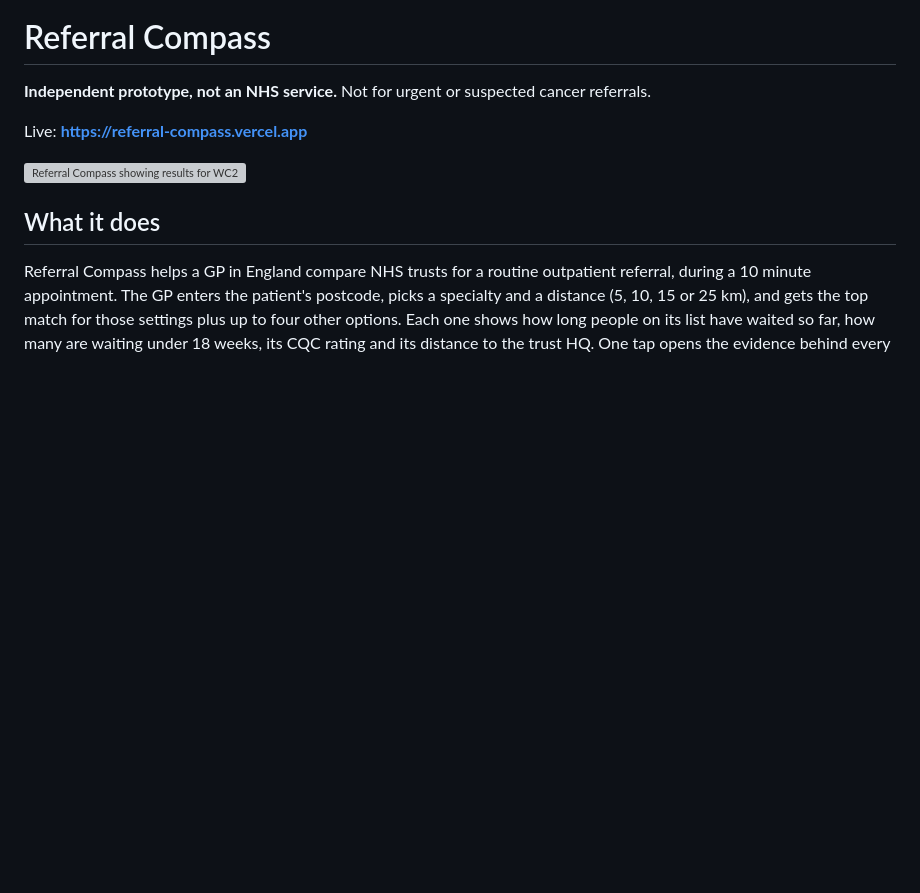
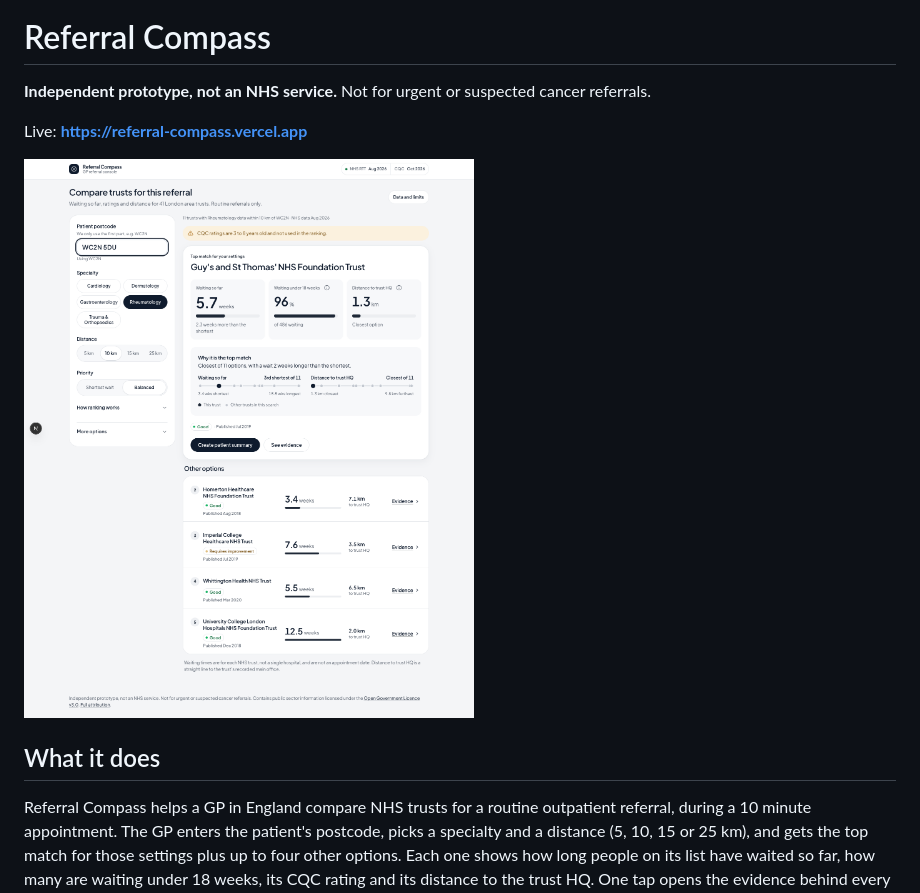
Before and after one commit to varun3445/referral-compass, a Markdown page: README.md, the part around the change. Drawn GitHub-style; pictures changed too: docs/m4k-1440-results.png (added); blank space fills up the shorter version; grey boxes are pictures that could not be loaded.

```diff
--- a/README.md
+++ b/README.md
@@ -4,7 +4,7 @@
 
 Live: **https://referral-compass.vercel.app**
 
-![Referral Compass showing results for WC2N and Rheumatology](docs/m4j-1440-results.png)
+![Referral Compass showing results for WC2N and Rheumatology](docs/m4k-1440-results.png)
 
 ## What it does
 
```
Also changed, not shown: BUILD_LOG.md (+1 -0 lines), docs/m4k-390-modal.png (added), docs/m4k-390-results.png (added), docs/m4k-390-summary.png (added).
